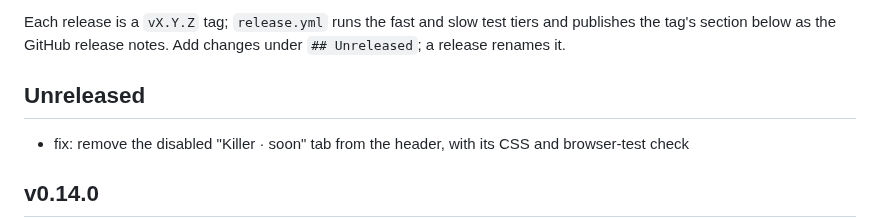
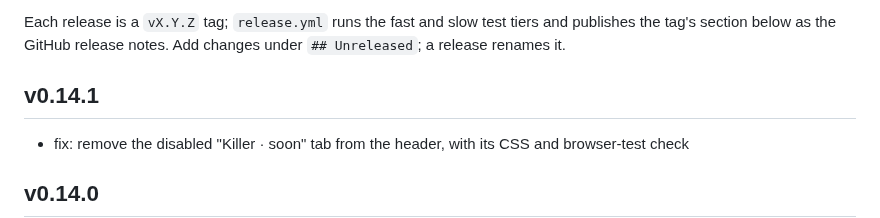
Before and after one commit to bborbe/sudoku, a Markdown page: CHANGELOG.md, the part around the change. GitHub-like rendering.

Commit message:
release v0.14.1

```diff
--- a/CHANGELOG.md
+++ b/CHANGELOG.md
@@ -10,7 +10,7 @@ Please choose versions by [Semantic Versioning](http://semver.org/).
 
 Each release is a `vX.Y.Z` tag; `release.yml` runs the fast and slow test tiers and publishes the tag's section below as the GitHub release notes. Add changes under `## Unreleased`; a release renames it.
 
-## Unreleased
+## v0.14.1
 
 - fix: remove the disabled "Killer · soon" tab from the header, with its CSS and browser-test check
 
```
